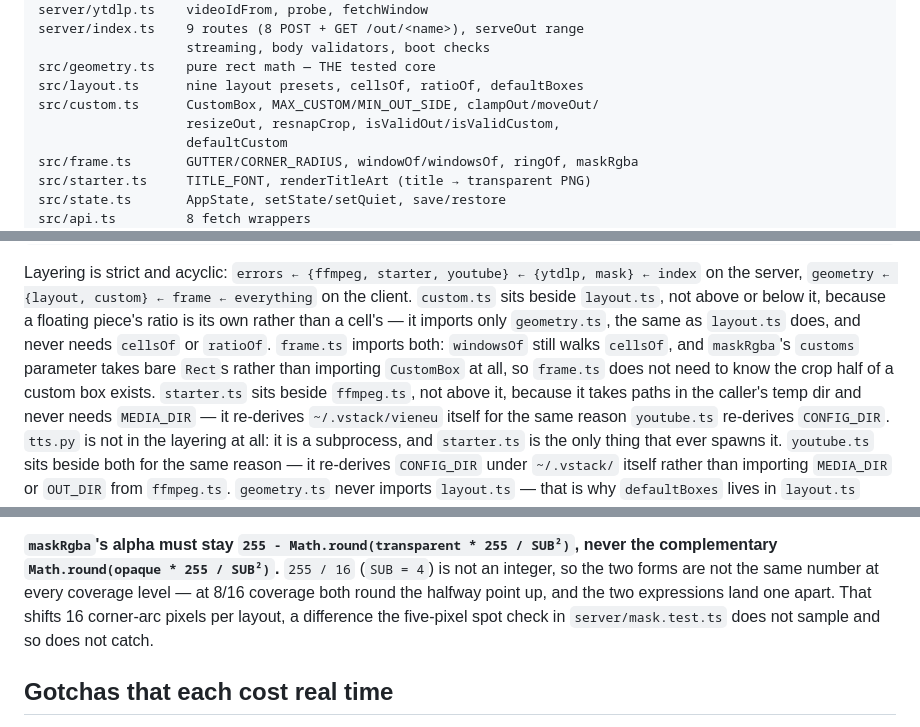
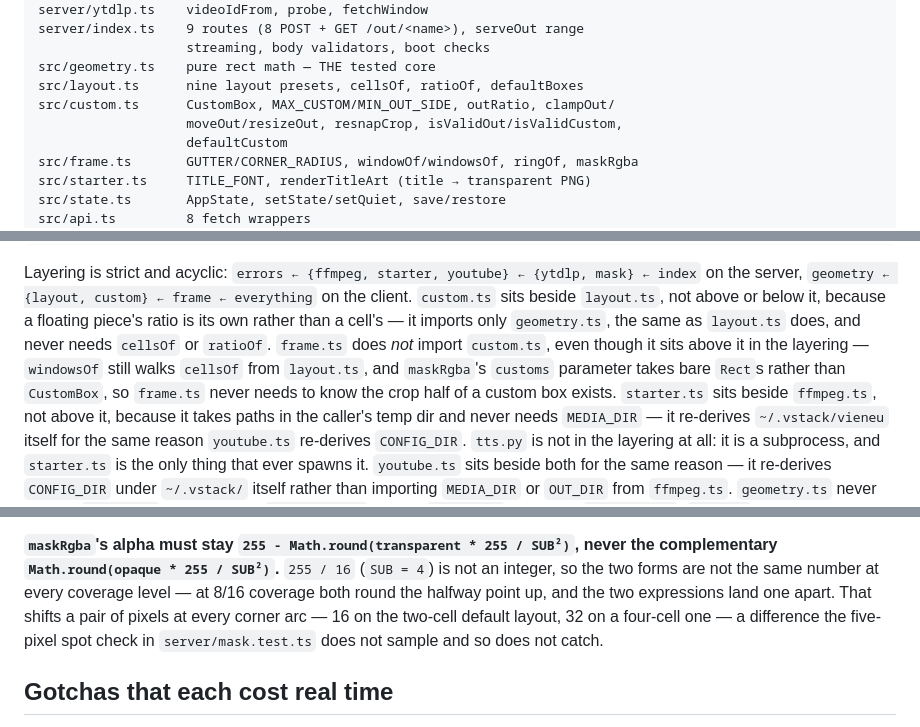
Before and after one commit to vuongvu1/vstack, a Markdown page: CLAUDE.md, 3 parts joined by grey strips. Rendered like a GitHub page.

Commit message:
docs: fix four review findings in the custom-box CLAUDE.md notes
Important: "frame.ts imports both" was false — frame.ts imports only
geometry.ts and layout.ts, never custom.ts; reworded the topic sentence
to match the explanation that follows it (windowsOf walks cellsOf,
maskRgba takes bare Rects). Important: "16 corner-arc pixels per layout"
was wrong for 8 of 9 layouts — it's 2 pixels per corner per cell (16 on
a two-cell layout, 24 on three-cell, 32 on four-cell), not a constant;
scoped the claim instead of stating a universal count.

Minor: added outRatio to the src/custom.ts architecture-map line — it's
the function that gives the module its reason to exist. Minor: reworded
the testing-posture sentence that conflated resizeOut's per-corner floor
test with clampOut's/resnapCrop's actual idempotence tests into one
"idempotence under repeated drags" claim; now each property is
attributed to what actually covers it.

Co-Authored-By: Claude Opus 5 (1M context) <noreply@anthropic.com>

```diff
--- a/CLAUDE.md
+++ b/CLAUDE.md
@@ -83,8 +83,8 @@ server/index.ts    9 routes (8 POST + GET /out/<name>), serveOut range
                    streaming, body validators, boot checks
 src/geometry.ts    pure rect math — THE tested core
 src/layout.ts      nine layout presets, cellsOf, ratioOf, defaultBoxes
-src/custom.ts      CustomBox, MAX_CUSTOM/MIN_OUT_SIDE, clampOut/moveOut/
-                   resizeOut, resnapCrop, isValidOut/isValidCustom,
+src/custom.ts      CustomBox, MAX_CUSTOM/MIN_OUT_SIDE, outRatio, clampOut/
+                   moveOut/resizeOut, resnapCrop, isValidOut/isValidCustom,
                    defaultCustom
 src/frame.ts       GUTTER/CORNER_RADIUS, windowOf/windowsOf, ringOf, maskRgba
 src/starter.ts     TITLE_FONT, renderTitleArt (title → transparent PNG)
@@ -109,10 +109,11 @@ Layering is strict and acyclic: `errors ← {ffmpeg, starter, youtube} ←
 everything` on the client. `custom.ts` sits beside `layout.ts`, not above or
 below it, because a floating piece's ratio is its own rather than a cell's —
 it imports only `geometry.ts`, the same as `layout.ts` does, and never needs
-`cellsOf` or `ratioOf`. `frame.ts` imports both: `windowsOf` still walks
-`cellsOf`, and `maskRgba`'s `customs` parameter takes bare `Rect`s rather than
-importing `CustomBox` at all, so `frame.ts` does not need to know the crop
-half of a custom box exists.
+`cellsOf` or `ratioOf`. `frame.ts` does *not* import `custom.ts`, even though
+it sits above it in the layering — `windowsOf` still walks `cellsOf` from
+`layout.ts`, and `maskRgba`'s `customs` parameter takes bare `Rect`s rather
+than `CustomBox`, so `frame.ts` never needs to know the crop half of a custom
+box exists.
 `starter.ts` sits beside `ffmpeg.ts`, not above it, because it takes paths in
 the caller's temp dir and never needs `MEDIA_DIR` — it re-derives
 `~/.vstack/vieneu` itself for the same reason `youtube.ts` re-derives
@@ -266,9 +267,10 @@ visible once two pieces overlap.
 never the complementary `Math.round(opaque * 255 / SUB²)`.** `255 / 16`
 (`SUB = 4`) is not an integer, so the two forms are not the same number at
 every coverage level — at 8/16 coverage both round the halfway point up, and
-the two expressions land one apart. That shifts 16 corner-arc pixels per
-layout, a difference the five-pixel spot check in `server/mask.test.ts` does
-not sample and so does not catch.
+the two expressions land one apart. That shifts a pair of pixels at every
+corner arc — 16 on the two-cell default layout, 32 on a four-cell one — a
+difference the five-pixel spot check in `server/mask.test.ts` does not sample
+and so does not catch.
 
 ## Gotchas that each cost real time
 
```
Also changed, not shown: other parts of CLAUDE.md (+1 -1 lines).
